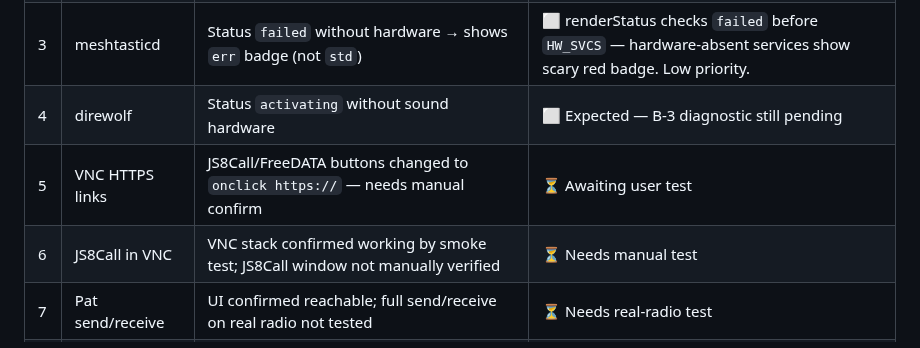
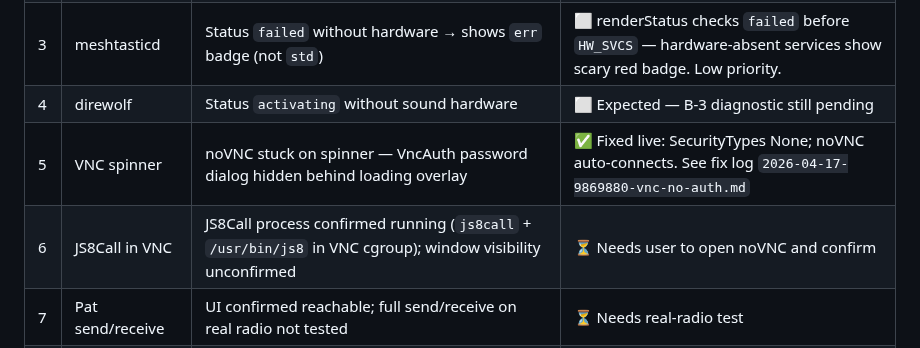
Before and after one commit to mcomz-org/MComzOS, a Markdown page: .claude/feedback/hardware-test-results.md, the part around the change. Drawn GitHub-style.

Commit message:
docs: VNC no-auth fix log + updated test results and todo
Co-Authored-By: Claude Sonnet 4.6 <noreply@anthropic.com>

```diff
--- a/.claude/feedback/hardware-test-results.md
+++ b/.claude/feedback/hardware-test-results.md
@@ -68,8 +68,8 @@ Only failure: **WikiMed ZIM not yet registered** — `mcomz-wikimed-download.ser
 | 2 | SSH password auth | `ssh-copy-id` fails — `Permission denied (publickey,password)` on new image | 🔍 Unknown — playbook may have hardened sshd; needs investigation |
 | 3 | meshtasticd | Status `failed` without hardware → shows `err` badge (not `std`) | ⬜ renderStatus checks `failed` before `HW_SVCS` — hardware-absent services show scary red badge. Low priority. |
 | 4 | direwolf | Status `activating` without sound hardware | ⬜ Expected — B-3 diagnostic still pending |
-| 5 | VNC HTTPS links | JS8Call/FreeDATA buttons changed to `onclick https://` — needs manual confirm | ⏳ Awaiting user test |
-| 6 | JS8Call in VNC | VNC stack confirmed working by smoke test; JS8Call window not manually verified | ⏳ Needs manual test |
+| 5 | VNC spinner | noVNC stuck on spinner — VncAuth password dialog hidden behind loading overlay | ✅ Fixed live: SecurityTypes None; noVNC auto-connects. See fix log `2026-04-17-9869880-vnc-no-auth.md` |
+| 6 | JS8Call in VNC | JS8Call process confirmed running (`js8call` + `/usr/bin/js8` in VNC cgroup); window visibility unconfirmed | ⏳ Needs user to open noVNC and confirm |
 | 7 | Pat send/receive | UI confirmed reachable; full send/receive on real radio not tested | ⏳ Needs real-radio test |
 | 8 | Mumble mic | `getUserMedia` requires HTTPS — mic still unusable over HTTP | ⬜ Known/won't fix without HTTPS trust story |
 
```
Also changed, not shown: .claude/fixes/2026-04-17-9869880-vnc-no-auth.md (added, +49 -0 lines), .claude/tasks/todo.md (+2 -2 lines).
